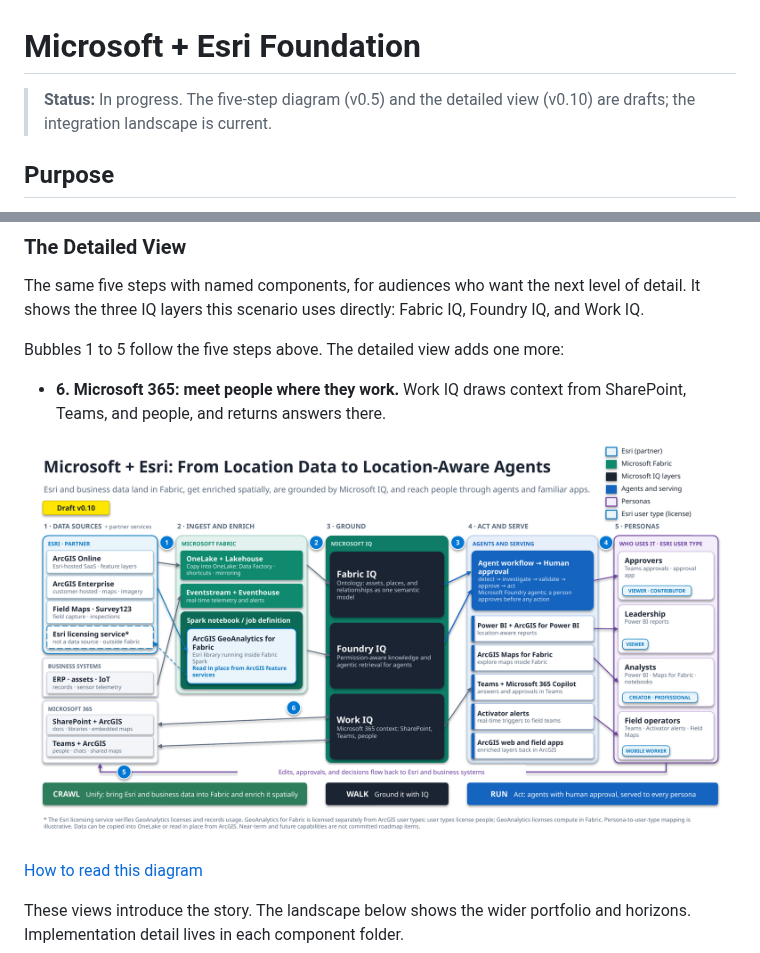
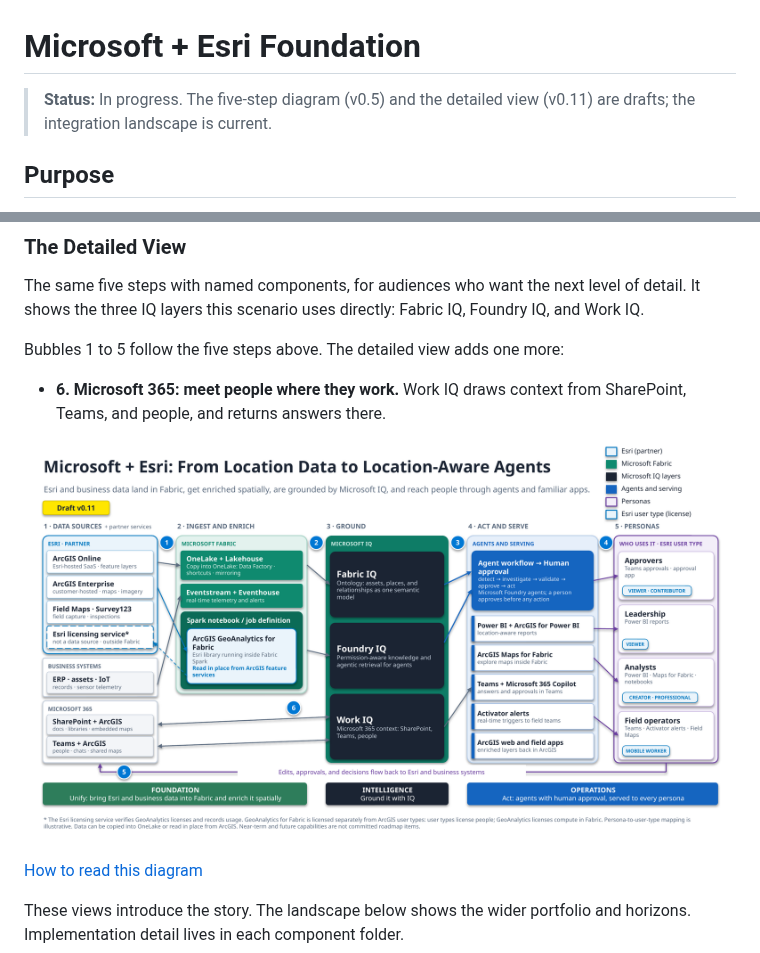
Before and after one commit to Tonyfra91/microsoft-esri-architecture-library, a Markdown page: 01-Microsoft-Esri-Foundation/README.md, 2 parts joined by grey strips. GitHub-like rendering; pictures changed too: 01-Microsoft-Esri-Foundation/images/microsoft-esri-elevator-pitch.png.

Commit message:
Foundation: detailed view v0.11 replaces Crawl/Walk/Run with Foundation/Intelligence/Operations; update appendix

```diff
--- a/01-Microsoft-Esri-Foundation/README.md
+++ b/01-Microsoft-Esri-Foundation/README.md
@@ -1,6 +1,6 @@
 # Microsoft + Esri Foundation
 
-> **Status:** In progress. The five-step diagram (v0.5) and the detailed view (v0.10) are drafts; the integration landscape is current.
+> **Status:** In progress. The five-step diagram (v0.5) and the detailed view (v0.11) are drafts; the integration landscape is current.
 
 ## Purpose
 
```
Also changed, not shown: 01-Microsoft-Esri-Foundation/Appendix-Reading-the-Diagrams.md (+1 -1 lines).
